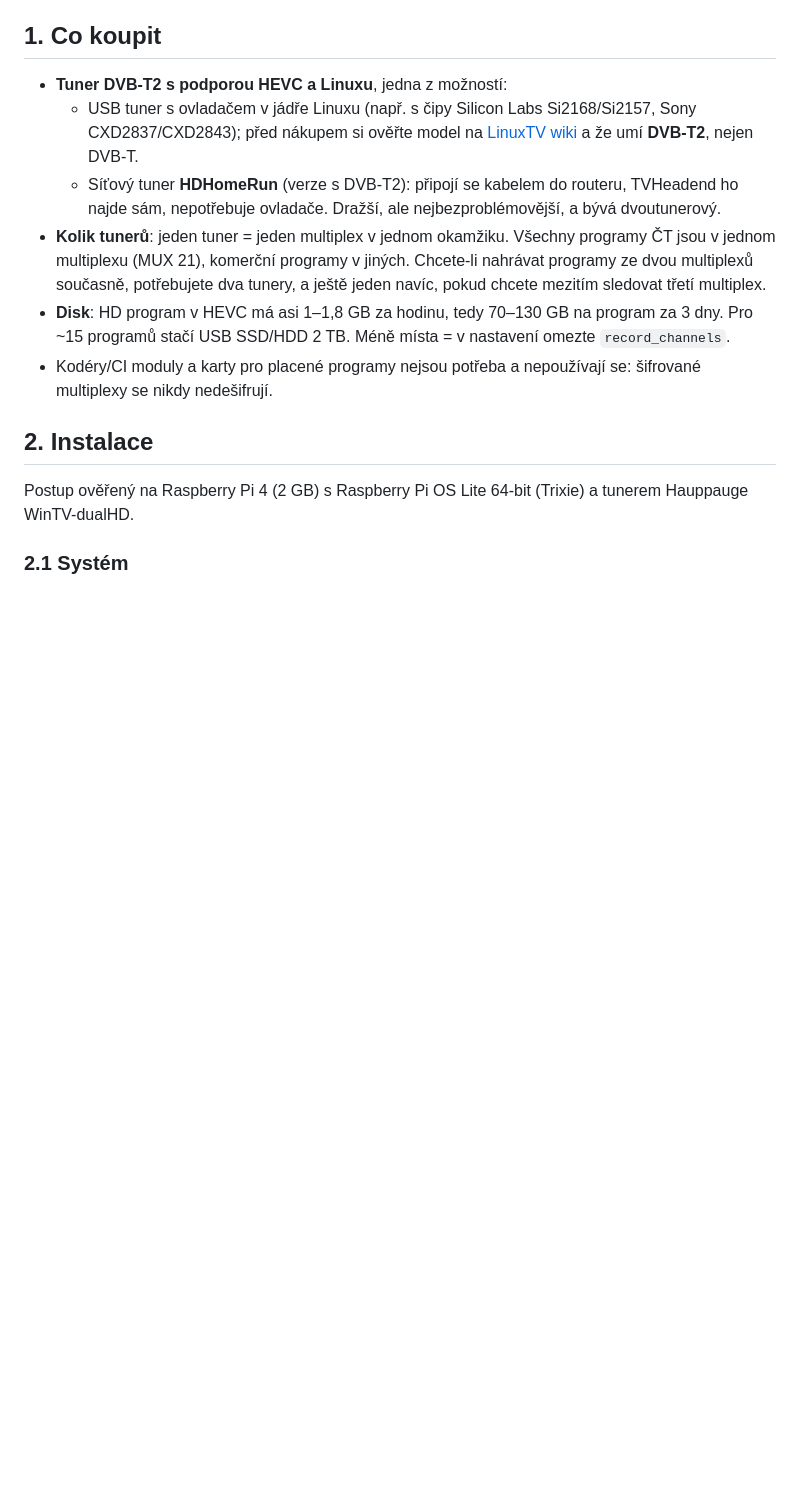
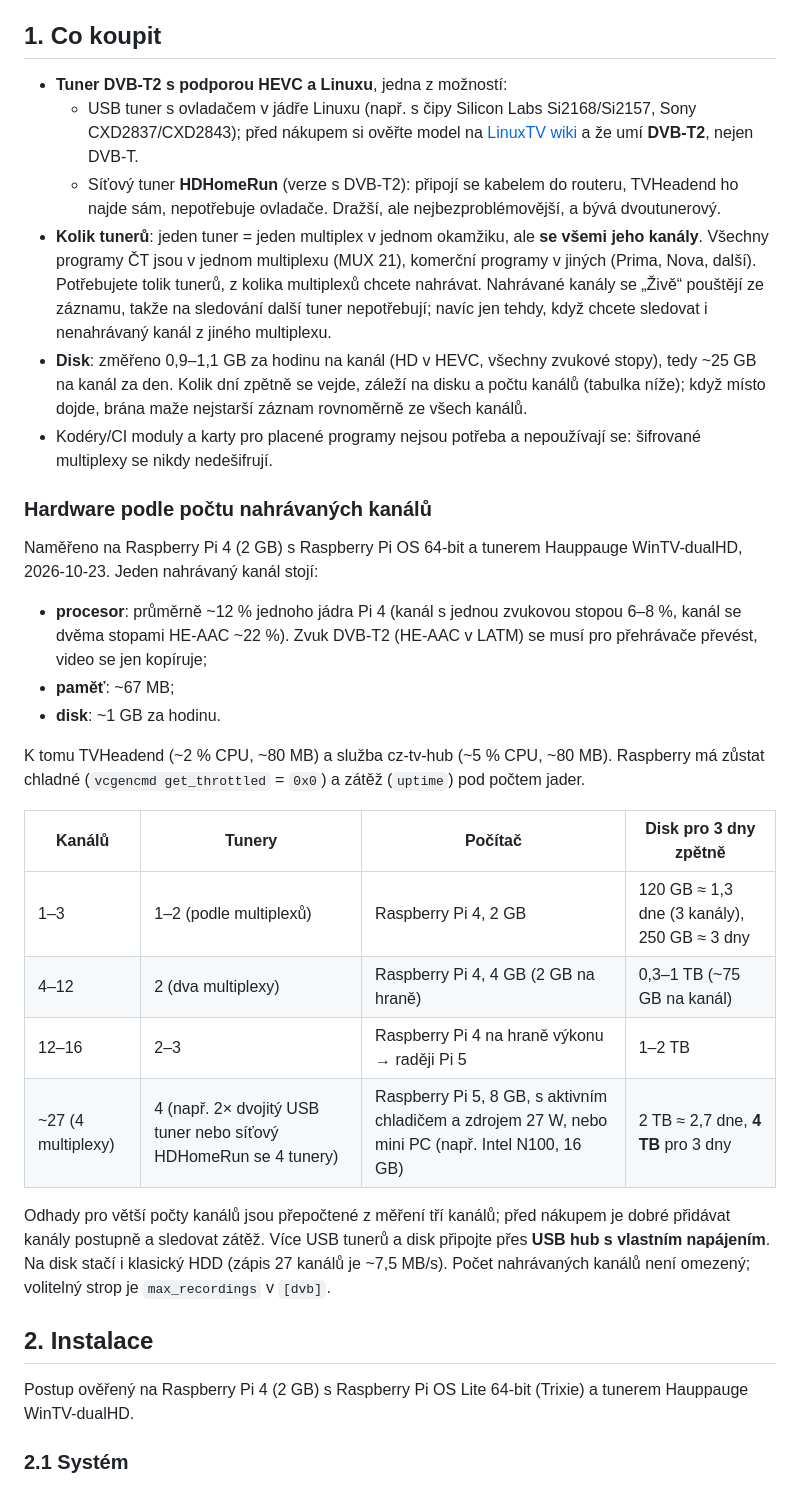
Before and after one commit to martinno027/cz-tv-hub, a Markdown page: docs/dvb-setup.md, the part around the change. GitHub-like rendering; blank space fills up the shorter version.

Commit message:
Docs: hardware needed per number of recorded channels
Measured on a Pi 4 with three recorded channels (CPU, memory and disk per
channel) and extrapolated to larger setups: tuners per multiplex, Pi 4
vs Pi 5 / mini PC, and disk size for three days back, in the Czech
guide and the gateway spec.

Co-Authored-By: Claude Opus 5.5 (1M context) <noreply@anthropic.com>

```diff
--- a/docs/dvb-setup.md
+++ b/docs/dvb-setup.md
@@ -13,13 +13,38 @@ a nedají se stáhnout ani exportovat. Jen pro vaši domácnost (viz [legal-note
     nejen DVB-T.
   - Síťový tuner **HDHomeRun** (verze s DVB-T2): připojí se kabelem do routeru, TVHeadend ho najde sám,
     nepotřebuje ovladače. Dražší, ale nejbezproblémovější, a bývá dvoutunerový.
-- **Kolik tunerů**: jeden tuner = jeden multiplex v jednom okamžiku. Všechny programy ČT jsou v jednom
-  multiplexu (MUX 21), komerční programy v jiných. Chcete-li nahrávat programy ze dvou multiplexů současně,
-  potřebujete dva tunery, a ještě jeden navíc, pokud chcete mezitím sledovat třetí multiplex.
-- **Disk**: HD program v HEVC má asi 1–1,8 GB za hodinu, tedy 70–130 GB na program za 3 dny.
-  Pro ~15 programů stačí USB SSD/HDD 2 TB. Méně místa = v nastavení omezte `record_channels`.
+- **Kolik tunerů**: jeden tuner = jeden multiplex v jednom okamžiku, ale **se všemi jeho kanály**. Všechny
+  programy ČT jsou v jednom multiplexu (MUX 21), komerční programy v jiných (Prima, Nova, další). Potřebujete tolik
+  tunerů, z kolika multiplexů chcete nahrávat. Nahrávané kanály se „Živě“ pouštějí ze záznamu, takže na sledování
+  další tuner nepotřebují; navíc jen tehdy, když chcete sledovat i nenahrávaný kanál z jiného multiplexu.
+- **Disk**: změřeno 0,9–1,1 GB za hodinu na kanál (HD v HEVC, všechny zvukové stopy), tedy ~25 GB na kanál za den.
+  Kolik dní zpětně se vejde, záleží na disku a počtu kanálů (tabulka níže); když místo dojde, brána maže
+  nejstarší záznam rovnoměrně ze všech kanálů.
 - Kodéry/CI moduly a karty pro placené programy nejsou potřeba a nepoužívají se: šifrované multiplexy se
   nikdy nedešifrují.
+
+### Hardware podle počtu nahrávaných kanálů
+
+Naměřeno na Raspberry Pi 4 (2 GB) s Raspberry Pi OS 64-bit a tunerem Hauppauge WinTV-dualHD, 2026-10-23. Jeden
+nahrávaný kanál stojí:
+- **procesor**: průměrně ~12 % jednoho jádra Pi 4 (kanál s jednou zvukovou stopou 6–8 %, kanál se dvěma stopami
+  HE-AAC ~22 %). Zvuk DVB-T2 (HE-AAC v LATM) se musí pro přehrávače převést, video se jen kopíruje;
+- **paměť**: ~67 MB;
+- **disk**: ~1 GB za hodinu.
+
+K tomu TVHeadend (~2 % CPU, ~80 MB) a služba cz-tv-hub (~5 % CPU, ~80 MB). Raspberry má zůstat chladné
+(`vcgencmd get_throttled` = `0x0`) a zátěž (`uptime`) pod počtem jader.
+
+| Kanálů | Tunery | Počítač | Disk pro 3 dny zpětně |
+|---|---|---|---|
+| 1–3 | 1–2 (podle multiplexů) | Raspberry Pi 4, 2 GB | 120 GB ≈ 1,3 dne (3 kanály), 250 GB ≈ 3 dny |
+| 4–12 | 2 (dva multiplexy) | Raspberry Pi 4, 4 GB (2 GB na hraně) | 0,3–1 TB (~75 GB na kanál) |
+| 12–16 | 2–3 | Raspberry Pi 4 na hraně výkonu → raději Pi 5 | 1–2 TB |
+| ~27 (4 multiplexy) | 4 (např. 2× dvojitý USB tuner nebo síťový HDHomeRun se 4 tunery) | Raspberry Pi 5, 8 GB, s aktivním chladičem a zdrojem 27 W, nebo mini PC (např. Intel N100, 16 GB) | 2 TB ≈ 2,7 dne, **4 TB** pro 3 dny |
+
+Odhady pro větší počty kanálů jsou přepočtené z měření tří kanálů; před nákupem je dobré přidávat kanály postupně a
+sledovat zátěž. Více USB tunerů a disk připojte přes **USB hub s vlastním napájením**. Na disk stačí i klasický HDD
+(zápis 27 kanálů je ~7,5 MB/s). Počet nahrávaných kanálů není omezený; volitelný strop je `max_recordings` v `[dvb]`.
 
 ## 2. Instalace
 
```
Also changed, not shown: spec/dvb-gateway.md (+10 -4 lines).
